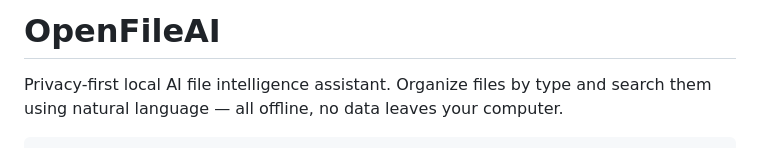
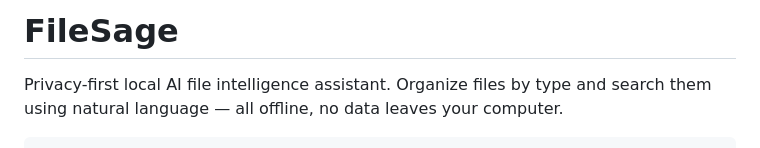
Before and after one commit to imkhas/FileSage, a Markdown page: README.md, the part around the change. Drawn GitHub-style.

Commit message:
Update project name in README
Renamed project from OpenFileAI to FileSage.

```diff
--- a/README.md
+++ b/README.md
@@ -1,4 +1,4 @@
-# OpenFileAI
+# FileSage
 
 Privacy-first local AI file intelligence assistant. Organize files by type and search them using natural language — all offline, no data leaves your computer.
 
```
